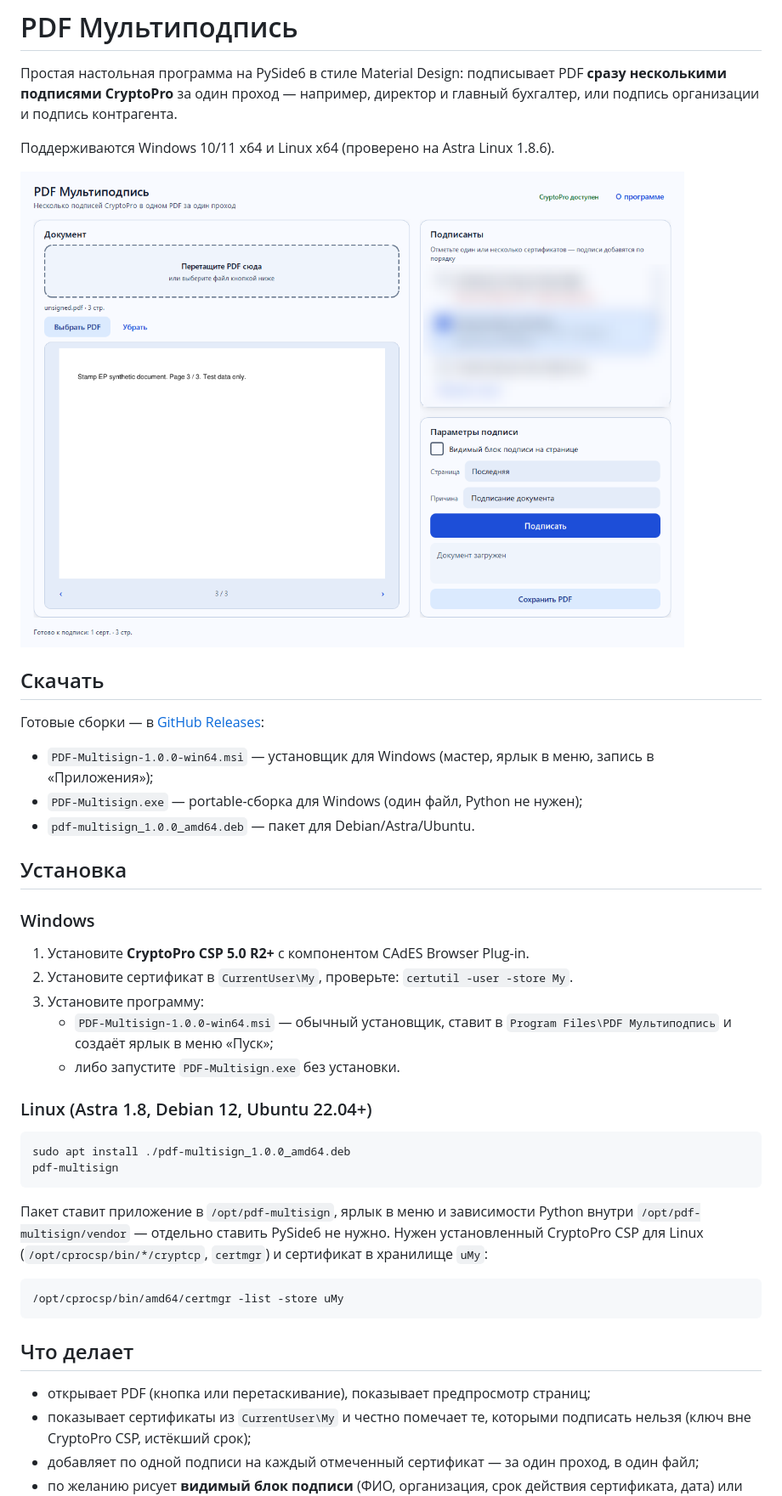
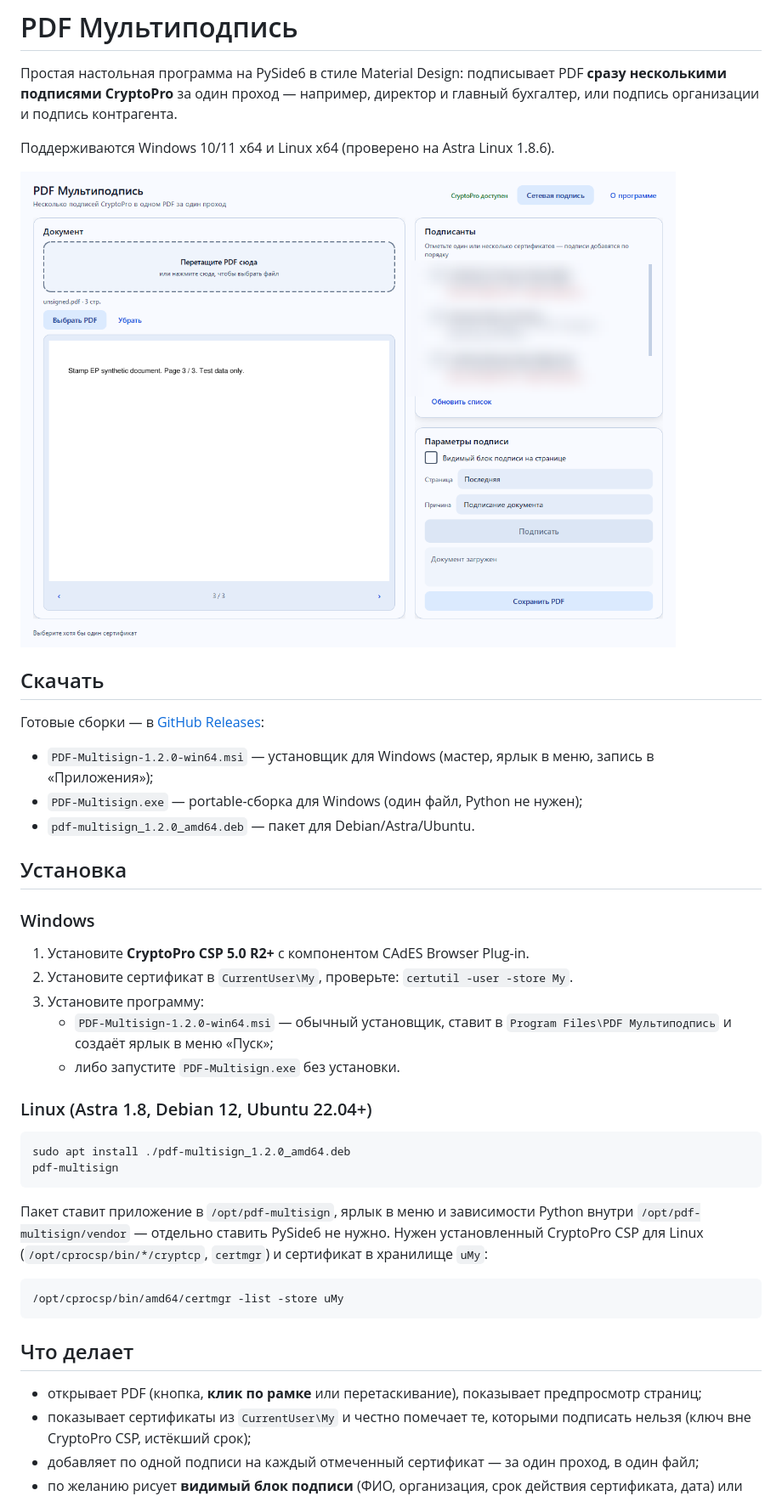
Before and after one commit to Tripswarlock/pdf-multisign, a Markdown page: README.md, the part around one of its changes. Shown at 85% size. GitHub-like rendering; pictures changed too: docs/screenshot-main.png.

````diff
--- a/README.md
+++ b/README.md
@@ -12,9 +12,9 @@
 
 Готовые сборки — в [GitHub Releases](https://github.com/Tripswarlock/pdf-multisign/releases):
 
-- `PDF-Multisign-1.0.0-win64.msi` — установщик для Windows (мастер, ярлык в меню, запись в «Приложения»);
+- `PDF-Multisign-1.2.0-win64.msi` — установщик для Windows (мастер, ярлык в меню, запись в «Приложения»);
 - `PDF-Multisign.exe` — portable-сборка для Windows (один файл, Python не нужен);
-- `pdf-multisign_1.0.0_amd64.deb` — пакет для Debian/Astra/Ubuntu.
+- `pdf-multisign_1.2.0_amd64.deb` — пакет для Debian/Astra/Ubuntu.
 
 ## Установка
 
@@ -23,14 +23,14 @@
 1. Установите **CryptoPro CSP 5.0 R2+** с компонентом CAdES Browser Plug-in.
 2. Установите сертификат в `CurrentUser\My`, проверьте: `certutil -user -store My`.
 3. Установите программу:
-   - `PDF-Multisign-1.0.0-win64.msi` — обычный установщик, ставит в
+   - `PDF-Multisign-1.2.0-win64.msi` — обычный установщик, ставит в
      `Program Files\PDF Мультиподпись` и создаёт ярлык в меню «Пуск»;
    - либо запустите `PDF-Multisign.exe` без установки.
 
 ### Linux (Astra 1.8, Debian 12, Ubuntu 22.04+)
 
 ```bash
-sudo apt install ./pdf-multisign_1.0.0_amd64.deb
+sudo apt install ./pdf-multisign_1.2.0_amd64.deb
 pdf-multisign
 ```
 
@@ -46,7 +46,7 @@ pdf-multisign
 ## Что делает
 
 
-- открывает PDF (кнопка или перетаскивание), показывает предпросмотр страниц;
+- открывает PDF (кнопка, **клик по рамке** или перетаскивание), показывает предпросмотр страниц;
 - показывает сертификаты из `CurrentUser\My` и честно помечает те, которыми
   подписать нельзя (ключ вне CryptoPro CSP, истёкший срок);
 - добавляет по одной подписи на каждый отмеченный сертификат — за один проход,
````
Also changed, not shown: other parts of README.md (+34 -21 lines), packaging/release-notes-1.2.0.md (added, +48 -0 lines), docs/session-host.png, docs/session-join.png, docs/session-role.png (added), docs/session-setup.png (added), 11 other files.
